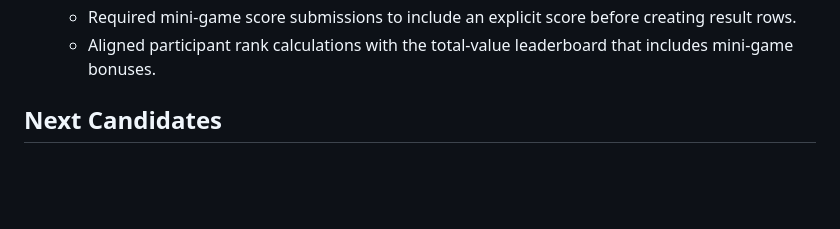
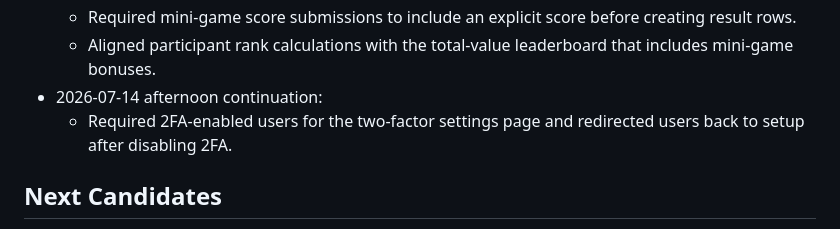
Before and after one commit to danieltalbert/emvera, a Markdown page: MAINTENANCE_BACKLOG.md, the part around the change. Drawn GitHub-style; blank space fills up the shorter version.

Commit message:
Update afternoon maintenance backlog

```diff
--- a/MAINTENANCE_BACKLOG.md
+++ b/MAINTENANCE_BACKLOG.md
@@ -48,6 +48,8 @@ Last updated: 2026-07-14
   - Browser DOM QA covered onboarding, portfolio, debt, investment, and competition pages at desktop and mobile sizes with no page-level overflow, missing headings, unlabeled controls, unnamed buttons, or console errors.
   - Required mini-game score submissions to include an explicit score before creating result rows.
   - Aligned participant rank calculations with the total-value leaderboard that includes mini-game bonuses.
+- 2026-07-14 afternoon continuation:
+  - Required 2FA-enabled users for the two-factor settings page and redirected users back to setup after disabling 2FA.
 
 ## Next Candidates
 
```
